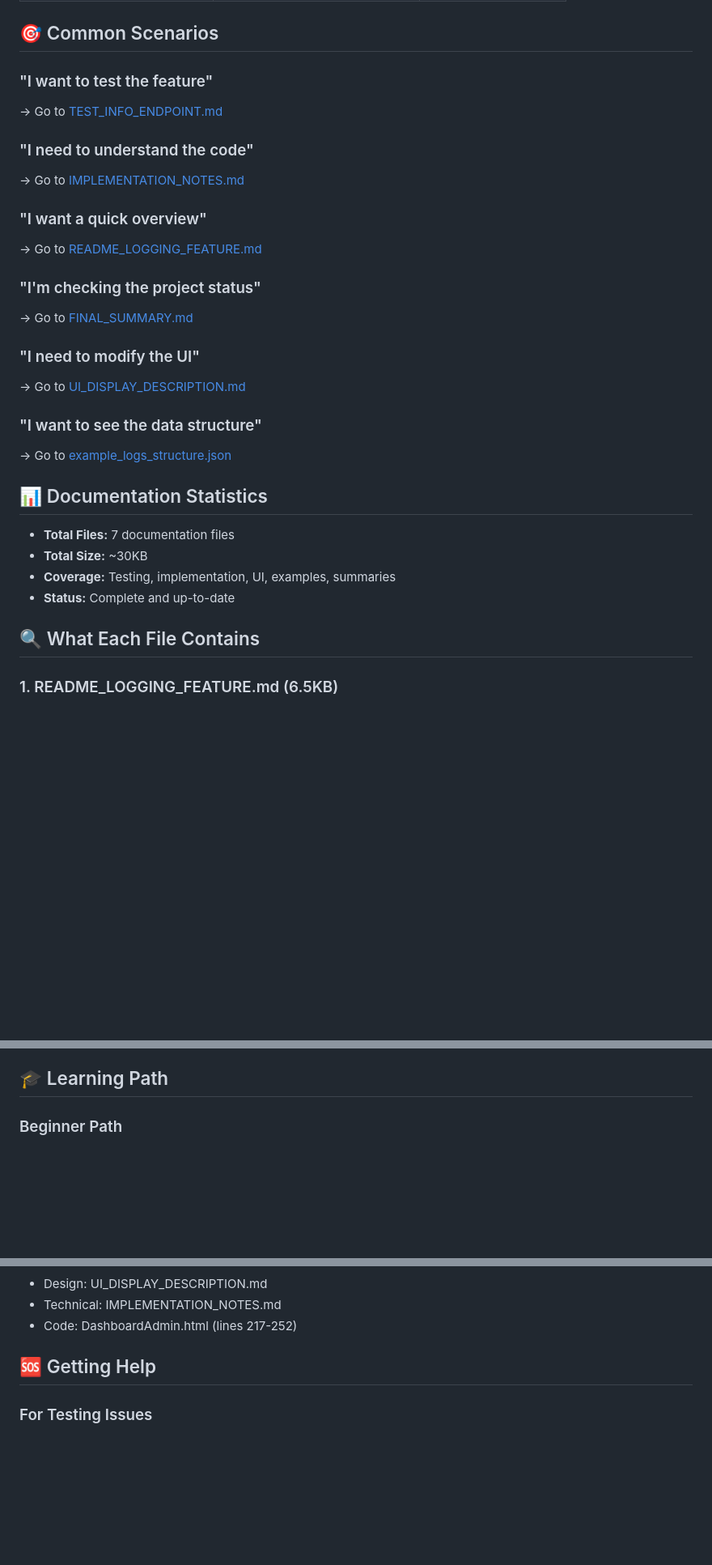
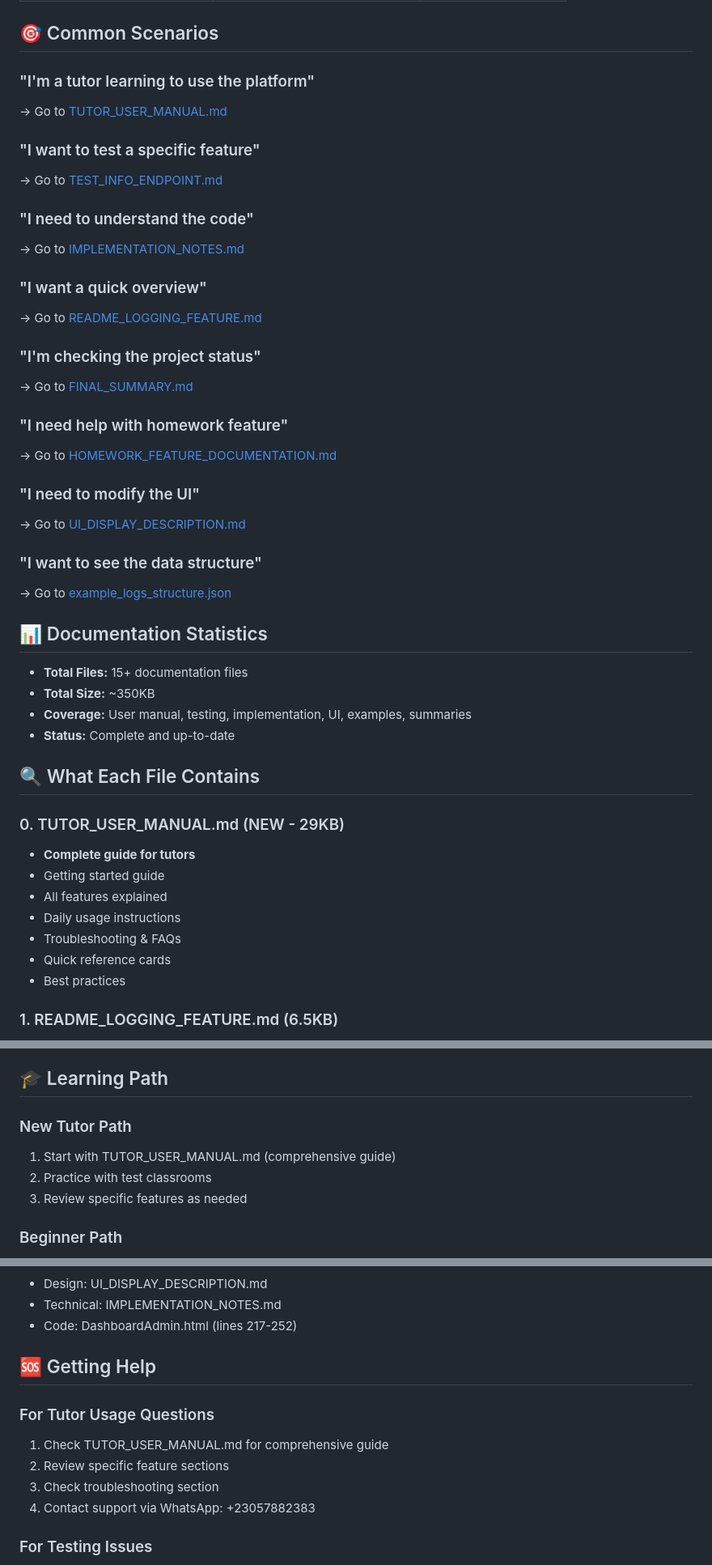
Before and after one commit to AJMAL-TAROO/HouseOfTutors, a Markdown page: DOCUMENTATION_INDEX.md, 3 parts joined by grey strips. Shown at 81% size. Drawn GitHub-style; blank space fills up the shorter version.

Commit message:
Update documentation index to include tutor user manual
Co-authored-by: AJMAL-TAROO <126190801+AJMAL-TAROO@users.noreply.github.com>

```diff
--- a/DOCUMENTATION_INDEX.md
+++ b/DOCUMENTATION_INDEX.md
@@ -36,7 +39,10 @@ Welcome! This index helps you find the right documentation for your needs.
 
 ## 🎯 Common Scenarios
 
-### "I want to test the feature"
+### "I'm a tutor learning to use the platform"
+→ Go to [TUTOR_USER_MANUAL.md](TUTOR_USER_MANUAL.md)
+
+### "I want to test a specific feature"
 → Go to [TEST_INFO_ENDPOINT.md](TEST_INFO_ENDPOINT.md)
 
 ### "I need to understand the code"
@@ -48,6 +54,9 @@ Welcome! This index helps you find the right documentation for your needs.
 ### "I'm checking the project status"
 → Go to [FINAL_SUMMARY.md](FINAL_SUMMARY.md)
 
+### "I need help with homework feature"
+→ Go to [HOMEWORK_FEATURE_DOCUMENTATION.md](HOMEWORK_FEATURE_DOCUMENTATION.md)
+
 ### "I need to modify the UI"
 → Go to [UI_DISPLAY_DESCRIPTION.md](UI_DISPLAY_DESCRIPTION.md)
 
@@ -56,12 +65,21 @@ Welcome! This index helps you find the right documentation for your needs.
 
 ## 📊 Documentation Statistics
 
-- **Total Files:** 7 documentation files
-- **Total Size:** ~30KB
-- **Coverage:** Testing, implementation, UI, examples, summaries
+- **Total Files:** 15+ documentation files
+- **Total Size:** ~350KB
+- **Coverage:** User manual, testing, implementation, UI, examples, summaries
 - **Status:** Complete and up-to-date
 
 ## 🔍 What Each File Contains
+
+### 0. TUTOR_USER_MANUAL.md (NEW - 29KB)
+- **Complete guide for tutors**
+- Getting started guide
+- All features explained
+- Daily usage instructions
+- Troubleshooting & FAQs
+- Quick reference cards
+- Best practices
 
 ### 1. README_LOGGING_FEATURE.md (6.5KB)
 - Project overview
@@ -123,6 +141,11 @@ Welcome! This index helps you find the right documentation for your needs.
 - Support resources
 
 ## 🎓 Learning Path
+
+### New Tutor Path
+1. Start with TUTOR_USER_MANUAL.md (comprehensive guide)
+2. Practice with test classrooms
+3. Review specific features as needed
 
 ### Beginner Path
 1. Start with README_LOGGING_FEATURE.md
@@ -191,6 +214,12 @@ Each feature is documented across multiple files:
 
 ## 🆘 Getting Help
 
+### For Tutor Usage Questions
+1. Check TUTOR_USER_MANUAL.md for comprehensive guide
+2. Review specific feature sections
+3. Check troubleshooting section
+4. Contact support via WhatsApp: +23057882383
+
 ### For Testing Issues
 1. Check TEST_INFO_ENDPOINT.md troubleshooting section
 2. Review example_logs_structure.json for expected data
```
Also changed, not shown: other parts of DOCUMENTATION_INDEX.md (+17 -10 lines).
